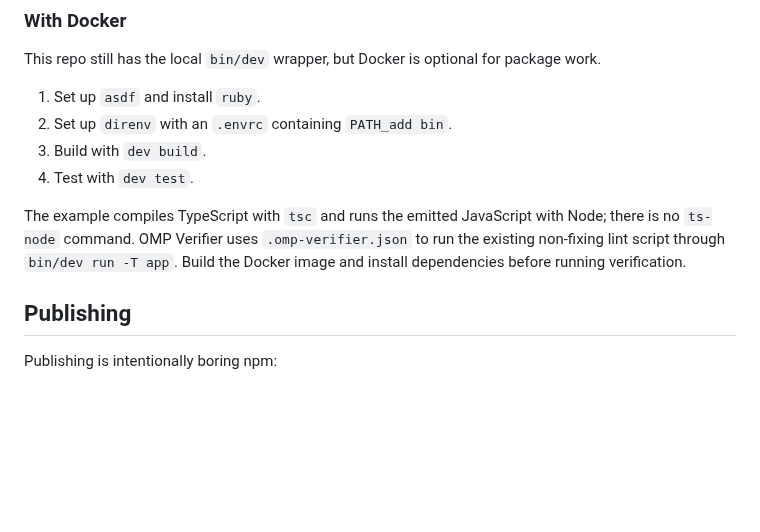
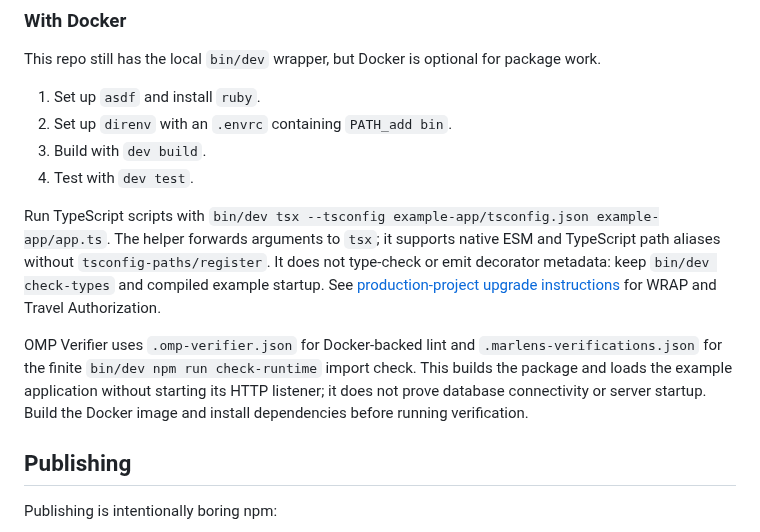
Before and after one commit to klondikemarlen/express-light-rail, a Markdown page: README.md, the part around the change. GitHub-like rendering; blank space fills up the shorter version.

Commit message:
:memo: Explain runner adoption for WRAP and Travel Authorization.

```diff
--- a/README.md
+++ b/README.md
@@ -314,7 +314,9 @@ This repo still has the local `bin/dev` wrapper, but Docker is optional for pack
 3. Build with `dev build`.
 4. Test with `dev test`.
 
-The example compiles TypeScript with `tsc` and runs the emitted JavaScript with Node; there is no `ts-node` command. OMP Verifier uses `.omp-verifier.json` to run the existing non-fixing lint script through `bin/dev run -T app`. Build the Docker image and install dependencies before running verification.
+Run TypeScript scripts with `bin/dev tsx --tsconfig example-app/tsconfig.json example-app/app.ts`. The helper forwards arguments to `tsx`; it supports native ESM and TypeScript path aliases without `tsconfig-paths/register`. It does not type-check or emit decorator metadata: keep `bin/dev check-types` and compiled example startup. See [production-project upgrade instructions](docs/tooling.md#typescript-script-runner-upgrade) for WRAP and Travel Authorization.
+
+OMP Verifier uses `.omp-verifier.json` for Docker-backed lint and `.marlens-verifications.json` for the finite `bin/dev npm run check-runtime` import check. This builds the package and loads the example application without starting its HTTP listener; it does not prove database connectivity or server startup. Build the Docker image and install dependencies before running verification.
 
 ## Publishing
 
```
Also changed, not shown: docs/tooling.md (+24 -0 lines).
